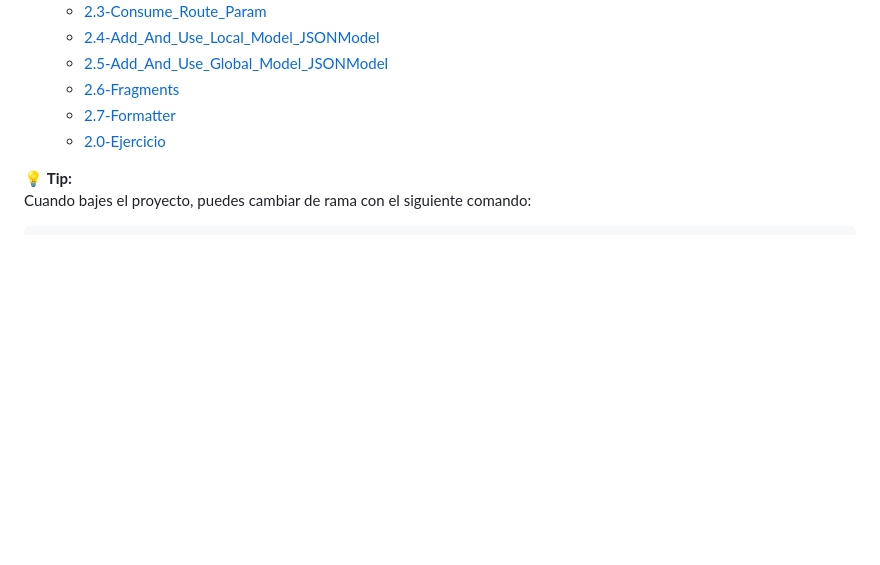
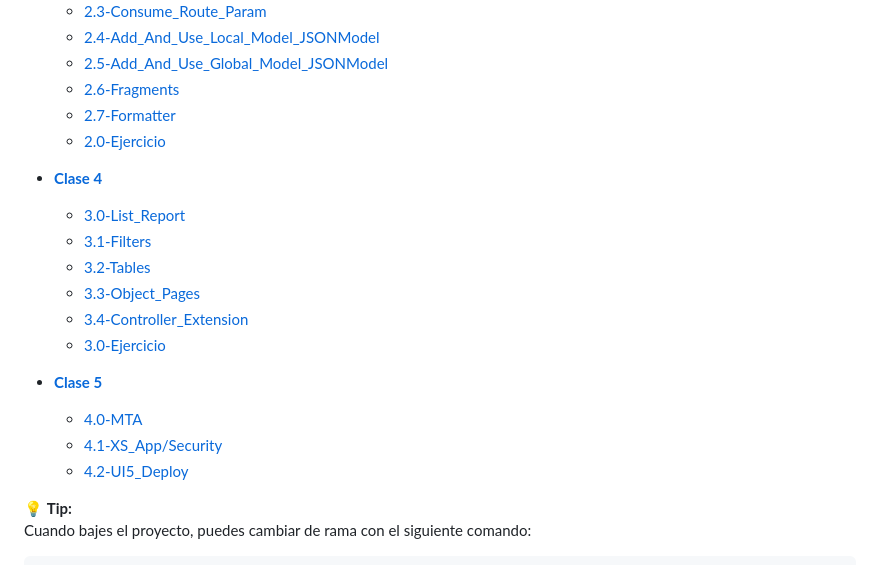
Before and after one commit to aclavijo-artech/Fiori-Capacitacion, a Markdown page: Readme.md, the part around the change printed below. Drawn GitHub-style; blank space fills up the shorter version.

Commit message:
:memo: Updated documentation by adding branch list

```diff
--- a/Readme.md
+++ b/Readme.md
@@ -115,6 +115,19 @@ En este curso exploraremos juntos el desarrollo de aplicaciones Fiori, aplicando
     - [2.7-Formatter](../../tree/2.7-Formatter)
     - [2.0-Ejercicio](../../tree/2.0-Ejercicio)
 
+- **[Clase 4](#-clase-4--fiori-elements-y-anotaciones)**
+    - [3.0-List_Report](../../tree/3.0-List_Report)
+    - [3.1-Filters](../../tree/3.1-Filters)
+    - [3.2-Tables](../../tree/3.2-Tables)
+    - [3.3-Object_Pages](../../tree/3.3-Object_Pages)
+    - [3.4-Controller_Extension](../../tree/3.4-Controller_Extension)
+    - [3.0-Ejercicio](../../tree/3.0-Ejercicio)
+
+- **[Clase 5](#-clase-5--sap-btp-roles-y-despliegue-con-mta)**
+    - [4.0-MTA](../../tree/4.0-MTA)
+    - [4.1-XS_App/Security](../../tree/4.1-XS_App/Security)
+    - [4.2-UI5_Deploy](../../tree/4.2-UI5_Deploy)
+
 💡 **Tip:**
 Cuando bajes el proyecto, puedes cambiar de rama con el siguiente comando:
 
```
Also changed, not shown: other parts of Readme.md (+2 -2 lines).
